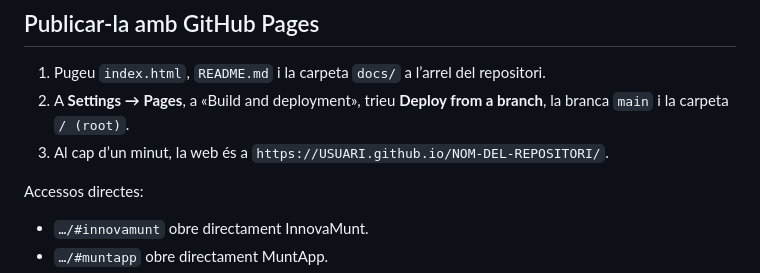
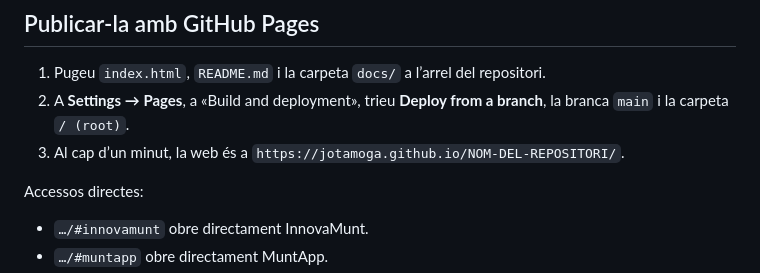
Before and after one commit to jotamoga/muntapp, a Markdown page: README.md, the part around the change. GitHub-like rendering.

Commit message:
Fix GitHub Pages URL in README
Updated GitHub Pages URL with the correct username.

```diff
--- a/README.md
+++ b/README.md
@@ -53,7 +53,7 @@ La notificació arriba directament al professional, amb la prioritat calculada.
 
 1. Pugeu `index.html`, `README.md` i la carpeta `docs/` a l’arrel del repositori.
 2. A **Settings → Pages**, a «Build and deployment», trieu **Deploy from a branch**, la branca `main` i la carpeta `/ (root)`.
-3. Al cap d’un minut, la web és a `https://USUARI.github.io/NOM-DEL-REPOSITORI/`.
+3. Al cap d’un minut, la web és a `https://jotamoga.github.io/NOM-DEL-REPOSITORI/`.
 
 Accessos directes:
 
```
